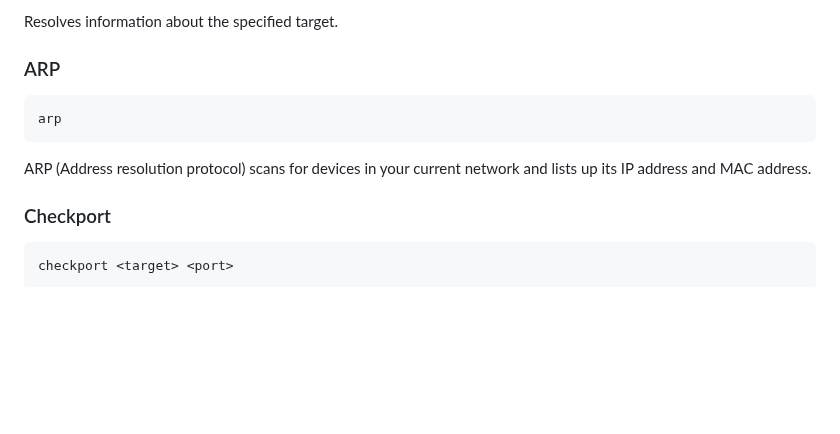
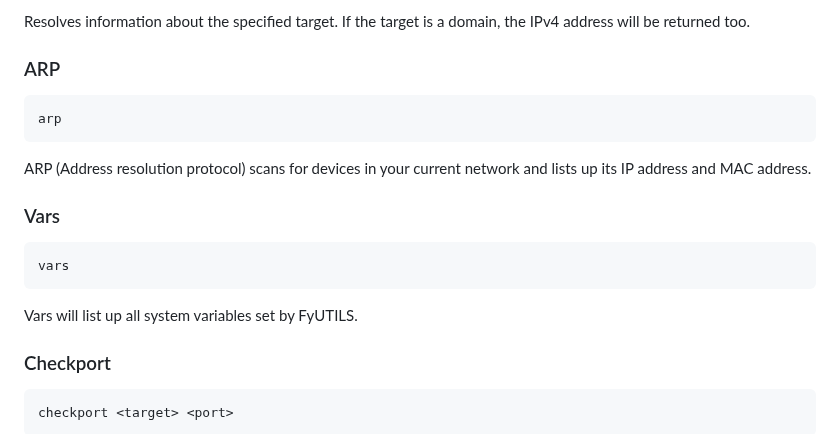
Before and after one commit to noahzeisberg/FyUTILS, a Markdown page: README.md, the part around one of its changes. Drawn GitHub-style; blank space fills up the shorter version.

Commit message:
Added "vars" to the documentation and added "domain" action for the "resolve" command.

````diff
--- a/README.md
+++ b/README.md
@@ -182,10 +182,15 @@ resolve <ip/phone> <target>
 ```
-Resolves information about the specified target.
+Resolves information about the specified target. If the target is a domain, the IPv4 address will be returned too.
 ### ARP
 ```
 arp
 ```
 ARP (Address resolution protocol) scans for devices in your current network and lists up its IP address and MAC address.
+### Vars
+```
+vars
+```
+Vars will list up all system variables set by FyUTILS.
 ### Checkport
 ```
 checkport <target> <port>
````
Also changed, not shown: other parts of README.md (+1 -1 lines).
